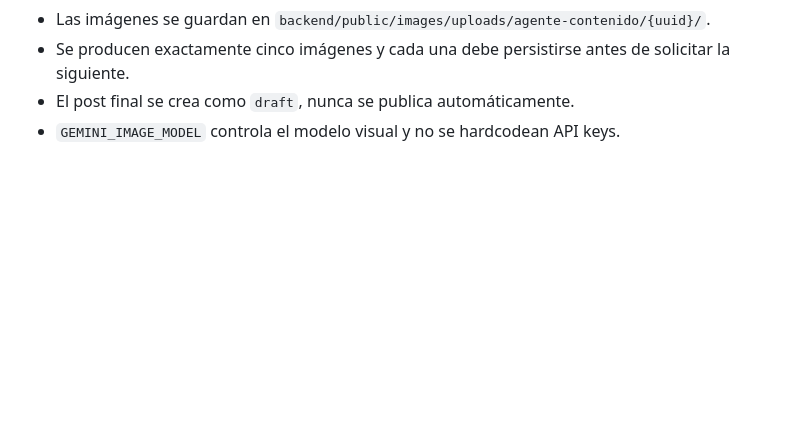
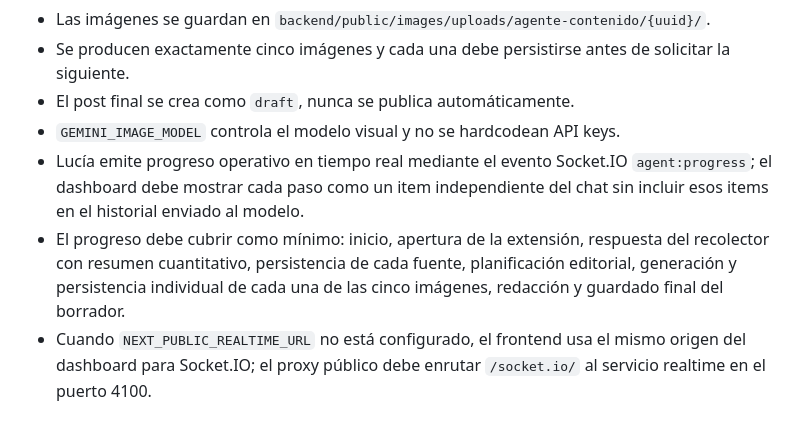
Before and after one commit to programandoweb/b2ujeans, a Markdown page: Agent.md, the part around the change. Rendered like a GitHub page; blank space fills up the shorter version.

Commit message:
docs(agent): record Lucia realtime progress flow

```diff
--- a/Agent.md
+++ b/Agent.md
@@ -478,3 +478,6 @@ El agente `lucia` utiliza `extensions/gaspronal-browser-collector` para recolect
 - Se producen exactamente cinco imágenes y cada una debe persistirse antes de solicitar la siguiente.
 - El post final se crea como `draft`, nunca se publica automáticamente.
 - `GEMINI_IMAGE_MODEL` controla el modelo visual y no se hardcodean API keys.
+- Lucía emite progreso operativo en tiempo real mediante el evento Socket.IO `agent:progress`; el dashboard debe mostrar cada paso como un item independiente del chat sin incluir esos items en el historial enviado al modelo.
+- El progreso debe cubrir como mínimo: inicio, apertura de la extensión, respuesta del recolector con resumen cuantitativo, persistencia de cada fuente, planificación editorial, generación y persistencia individual de cada una de las cinco imágenes, redacción y guardado final del borrador.
+- Cuando `NEXT_PUBLIC_REALTIME_URL` no está configurado, el frontend usa el mismo origen del dashboard para Socket.IO; el proxy público debe enrutar `/socket.io/` al servicio realtime en el puerto 4100.
```
